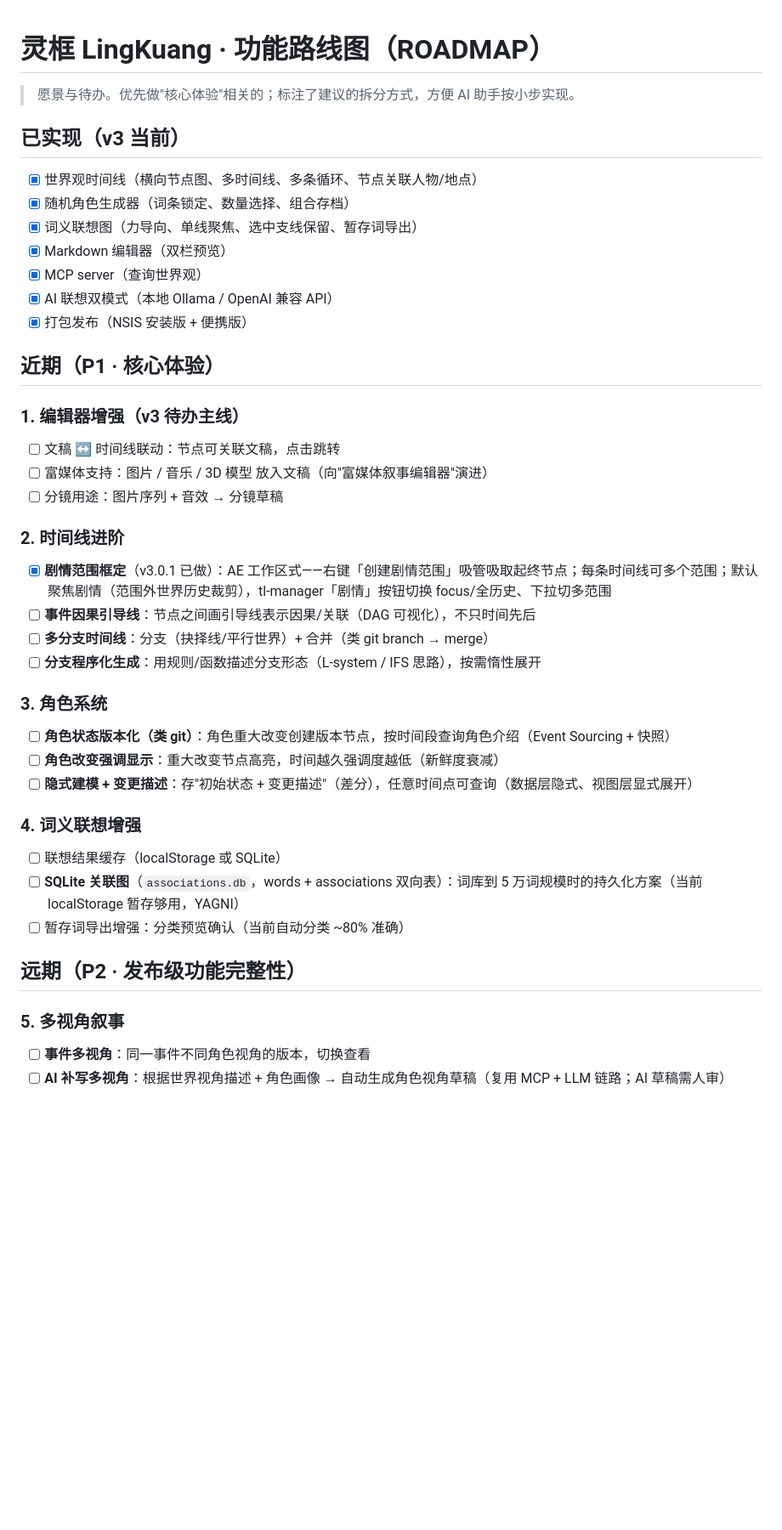
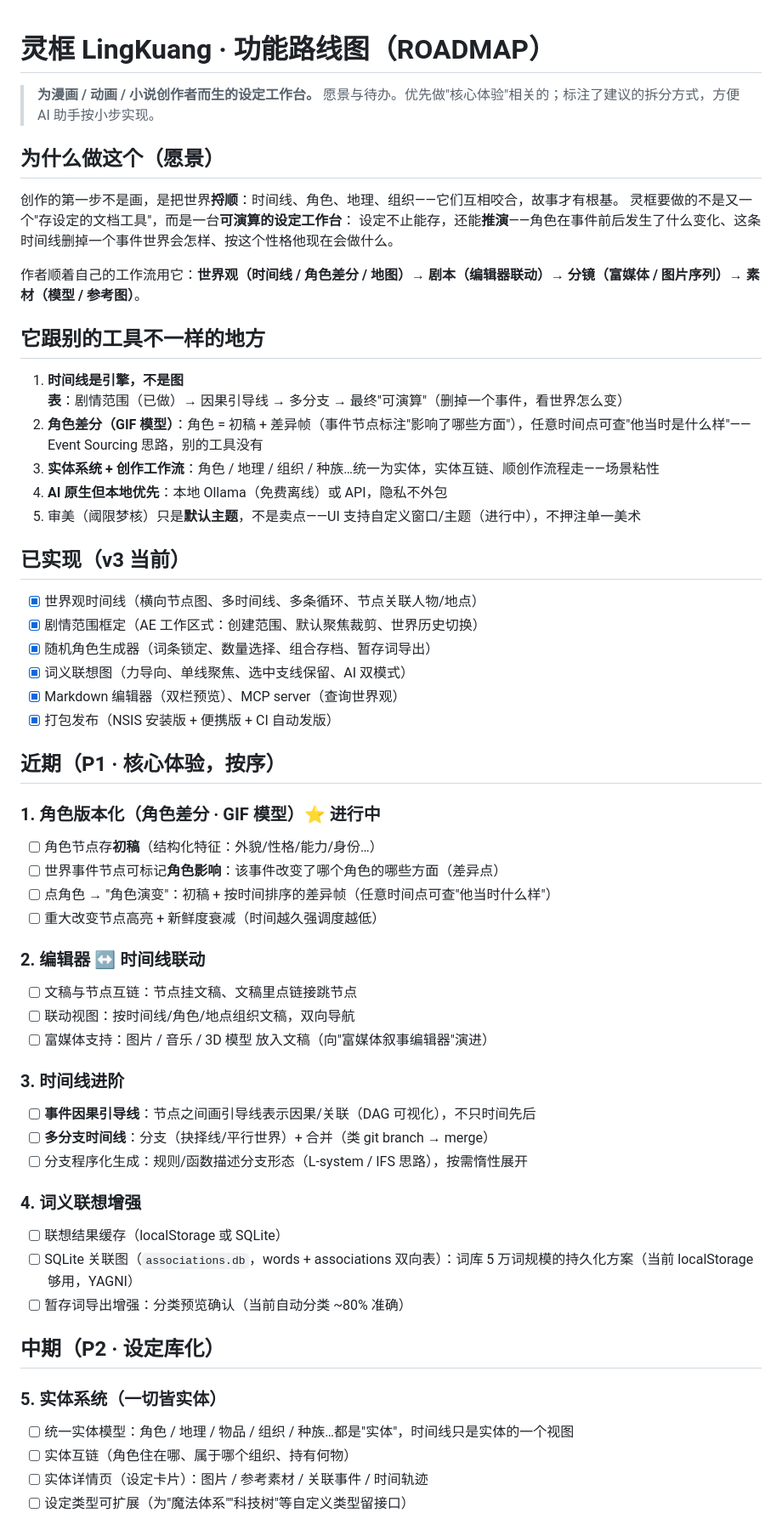
Before and after one commit to orvyn-glitch/lingkuang, a Markdown page: docs/ROADMAP.md, the part around one of its changes. Shown at 85% size. Rendered like a GitHub page; blank space fills up the shorter version.

Commit message:
docs: ROADMAP 扩写——愿景/卖点/创作工作流主轴/可演算世界观/实体系统/地图/插件生态/协作

```diff
--- a/docs/ROADMAP.md
+++ b/docs/ROADMAP.md
@@ -1,43 +1,61 @@
 # 灵框 LingKuang · 功能路线图（ROADMAP）
 
+> **为漫画 / 动画 / 小说创作者而生的设定工作台。**
 > 愿景与待办。优先做"核心体验"相关的；标注了建议的拆分方式，方便 AI 助手按小步实现。
+
+## 为什么做这个（愿景）
+
+创作的第一步不是画，是把世界**捋顺**：时间线、角色、地理、组织——它们互相咬合，故事才有根基。
+灵框要做的不是又一个"存设定的文档工具"，而是一台**可演算的设定工作台**：
+设定不止能存，还能**推演**——角色在事件前后发生了什么变化、这条时间线删掉一个事件世界会怎样、按这个性格他现在会做什么。
+
+作者顺着自己的工作流用它：**世界观（时间线 / 角色差分 / 地图）→ 剧本（编辑器联动）→ 分镜（富媒体 / 图片序列）→ 素材（模型 / 参考图）**。
+
+## 它跟别的工具不一样的地方
+
+1. **时间线是引擎，不是图表**：剧情范围（已做）→ 因果引导线 → 多分支 → 最终"可演算"（删掉一个事件，看世界怎么变）
+2. **角色差分（GIF 模型）**：角色 = 初稿 + 差异帧（事件节点标注"影响了哪些方面"），任意时间点可查"他当时是什么样"——Event Sourcing 思路，别的工具没有
+3. **实体系统 + 创作工作流**：角色 / 地理 / 组织 / 种族…统一为实体，实体互链、顺创作流程走——场景粘性
+4. **AI 原生但本地优先**：本地 Ollama（免费离线）或 API，隐私不外包
+5. 审美（阈限梦核）只是**默认主题**，不是卖点——UI 支持自定义窗口/主题（进行中），不押注单一美术
 
 ## 已实现（v3 当前）
 
 - [x] 世界观时间线（横向节点图、多时间线、多条循环、节点关联人物/地点）
-- [x] 随机角色生成器（词条锁定、数量选择、组合存档）
-- [x] 词义联想图（力导向、单线聚焦、选中支线保留、暂存词导出）
-- [x] Markdown 编辑器（双栏预览）
-- [x] MCP server（查询世界观）
-- [x] AI 联想双模式（本地 Ollama / OpenAI 兼容 API）
-- [x] 打包发布（NSIS 安装版 + 便携版）
+- [x] 剧情范围框定（AE 工作区式：创建范围、默认聚焦裁剪、世界历史切换）
+- [x] 随机角色生成器（词条锁定、数量选择、组合存档、暂存词导出）
+- [x] 词义联想图（力导向、单线聚焦、选中支线保留、AI 双模式）
+- [x] Markdown 编辑器（双栏预览）、MCP server（查询世界观）
+- [x] 打包发布（NSIS 安装版 + 便携版 + CI 自动发版）
 
-## 近期（P1 · 核心体验）
+## 近期（P1 · 核心体验，按序）
 
-### 1. 编辑器增强（v3 待办主线）
-- [ ] 文稿 ↔ 时间线联动：节点可关联文稿，点击跳转
+### 1. 角色版本化（角色差分 · GIF 模型）⭐ 进行中
+- [ ] 角色节点存**初稿**（结构化特征：外貌/性格/能力/身份…）
+- [ ] 世界事件节点可标记**角色影响**：该事件改变了哪个角色的哪些方面（差异点）
+- [ ] 点角色 → "角色演变"：初稿 + 按时间排序的差异帧（任意时间点可查"他当时什么样"）
+- [ ] 重大改变节点高亮 + 新鲜度衰减（时间越久强调度越低）
+
+### 2. 编辑器 ↔ 时间线联动
+- [ ] 文稿与节点互链：节点挂文稿、文稿里点链接跳节点
+- [ ] 联动视图：按时间线/角色/地点组织文稿，双向导航
 - [ ] 富媒体支持：图片 / 音乐 / 3D 模型 放入文稿（向"富媒体叙事编辑器"演进）
-- [ ] 分镜用途：图片序列 + 音效 → 分镜草稿
 
-### 2. 时间线进阶
-- [x] **剧情范围框定**（v3.0.1 已做）：AE 工作区式——右键「创建剧情范围」吸管吸取起终节点；每条时间线可多个范围；默认聚焦剧情（范围外世界历史裁剪），tl-manager「剧情」按钮切换 focus/全历史、下拉切多范围
+### 3. 时间线进阶
 - [ ] **事件因果引导线**：节点之间画引导线表示因果/关联（DAG 可视化），不只时间先后
 - [ ] **多分支时间线**：分支（抉择线/平行世界）+ 合并（类 git branch → merge）
-- [ ] **分支程序化生成**：用规则/函数描述分支形态（L-system / IFS 思路），按需惰性展开
-
-### 3. 角色系统
-- [ ] **角色状态版本化（类 git）**：角色重大改变创建版本节点，按时间段查询角色介绍（Event Sourcing + 快照）
-- [ ] **角色改变强调显示**：重大改变节点高亮，时间越久强调度越低（新鲜度衰减）
-- [ ] **隐式建模 + 变更描述**：存"初始状态 + 变更描述"（差分），任意时间点可查询（数据层隐式、视图层显式展开）
+- [ ] 分支程序化生成：规则/函数描述分支形态（L-system / IFS 思路），按需惰性展开
 
 ### 4. 词义联想增强
 - [ ] 联想结果缓存（localStorage 或 SQLite）
-- [ ] **SQLite 关联图**（`associations.db`，words + associations 双向表）：词库到 5 万词规模时的持久化方案（当前 localStorage 暂存够用，YAGNI）
+- [ ] SQLite 关联图（`associations.db`，words + associations 双向表）：词库 5 万词规模的持久化方案（当前 localStorage 够用，YAGNI）
 - [ ] 暂存词导出增强：分类预览确认（当前自动分类 ~80% 准确）
 
-## 远期（P2 · 发布级功能完整性）
+## 中期（P2 · 设定库化）
 
-### 5. 多视角叙事
-- [ ] **事件多视角**：同一事件不同角色视角的版本，切换查看
-- [ ] **AI 补写多视角**：根据世界视角描述 + 角色画像 → 自动生成角色视角草稿（复用 MCP + LLM 链路；AI 草稿需人审）
+### 5. 实体系统（一切皆实体）
+- [ ] 统一实体模型：角色 / 地理 / 物品 / 组织 / 种族…都是"实体"，时间线只是实体的一个视图
+- [ ] 实体互链（角色住在哪、属于哪个组织、持有何物）
+- [ ] 实体详情页（设定卡片）：图片 / 参考素材 / 关联事件 / 时间轨迹
+- [ ] 设定类型可扩展（为"魔法体系""科技树"等自定义类型留接口）
 
```
Also changed, not shown: other parts of docs/ROADMAP.md (+43 -6 lines).
